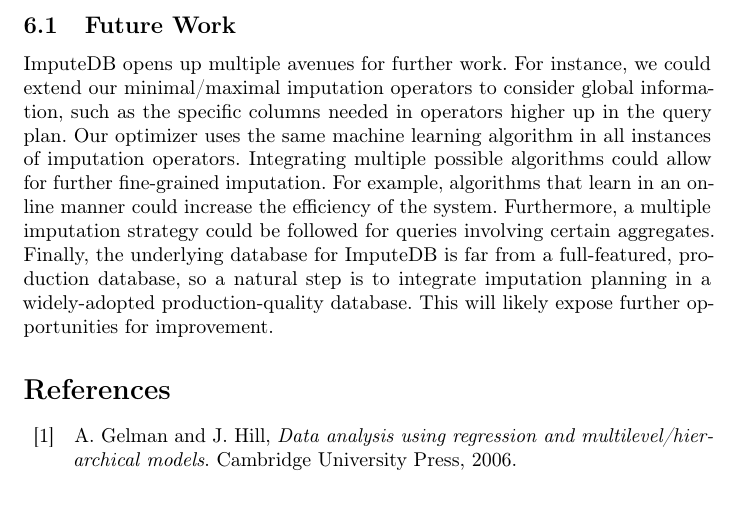
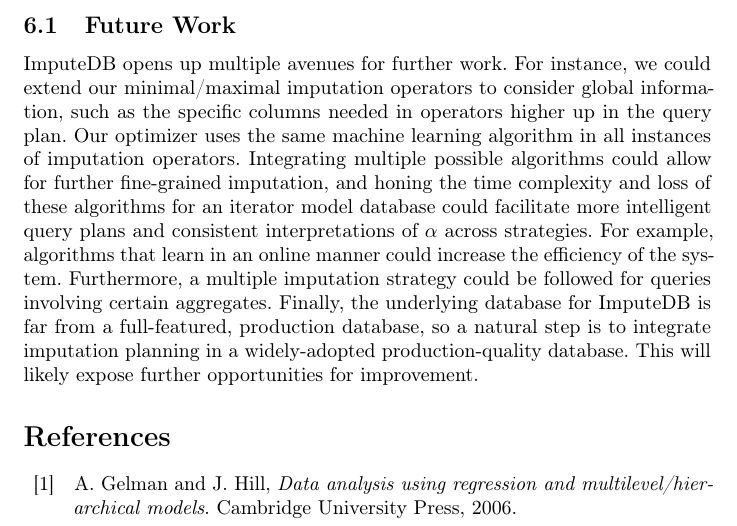
Before and after one commit to mitdbg/imputedb, a LaTeX paper (paper/main.tex, which reads paper/conclusion.tex): part of page 15 of 15, cut so that both start at the same text. Compiled offline with pdfLaTeX.

Commit message:
paper: add imputation cost/loss to further work

```diff
--- a/paper/conclusion.tex
+++ b/paper/conclusion.tex
@@ -29,13 +29,16 @@ could extend our minimal/maximal imputation operators to consider global
 information, such as the specific columns needed in operators higher up in the
 query plan.  Our optimizer uses the same machine learning algorithm in all
 instances of imputation operators. Integrating multiple possible algorithms
-could allow for further fine-grained imputation. For example, algorithms that
-learn in an online manner could increase the efficiency of the system.
-Furthermore, a multiple imputation strategy could be followed for queries
-involving certain aggregates. Finally, the underlying database for
-\ProjectName{} is far from a full-featured, production database, so a natural
-step is to integrate imputation planning in a widely-adopted production-quality
-database. This will likely expose further opportunities for improvement.
+could allow for further fine-grained imputation, and honing the time complexity and
+loss of these algorithms for an iterator model database could facilitate more
+intelligent query plans and consistent interpretations of $\alpha$ across
+strategies. For example, algorithms that learn in an online manner could
+increase the efficiency of the system.  Furthermore, a multiple imputation
+strategy could be followed for queries involving certain aggregates. Finally,
+the underlying database for \ProjectName{} is far from a full-featured,
+production database, so a natural step is to integrate imputation planning in a
+widely-adopted production-quality database. This will likely expose further
+opportunities for improvement.
 
 
 
```
